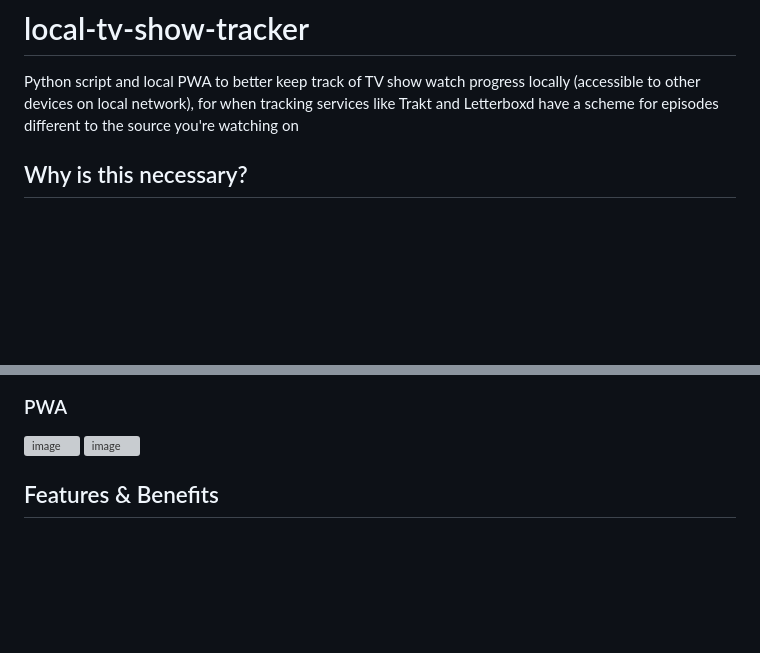
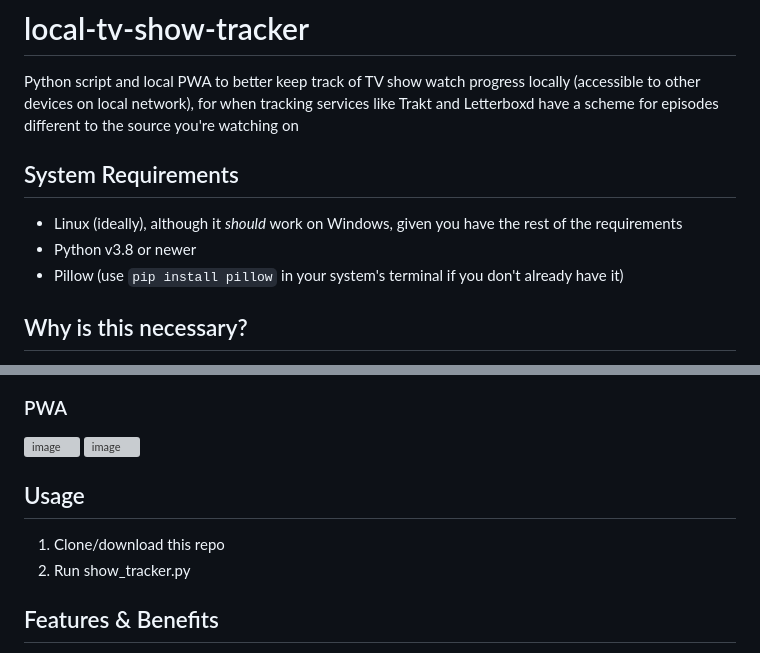
Before and after one commit to sl1pstream/local-tv-show-tracker, a Markdown page: README.md, 2 parts joined by grey strips. Drawn GitHub-style; blank space fills up the shorter version; grey boxes are pictures that could not be loaded.

Commit message:
Update README with system requirements and usage
Added system requirements and usage instructions to README.

```diff
--- a/README.md
+++ b/README.md
@@ -1,5 +1,10 @@
 # local-tv-show-tracker
 Python script and local PWA to better keep track of TV show watch progress locally (accessible to other devices on local network), for when tracking services like Trakt and Letterboxd have a scheme for episodes different to the source you're watching on
+
+## System Requirements
+- Linux (ideally), although it *should* work on Windows, given you have the rest of the requirements
+- Python v3.8 or newer
+- Pillow (use `pip install pillow` in your system's terminal if you don't already have it)
 
 ## Why is this necessary?
 Trakt tends to pick and choose when to split 2 15-minute episodes of a cartoon/show into their own listing, despite the show airing in one 30 minute segment. There is no guarantee that the episodes are in order either. It makes an inconvenient experience for anyone to have to match up the episode titles and find them in a disorganized list *after* they've watched the episode
@@ -13,6 +18,10 @@ Trakt tends to pick and choose when to split 2 15-minute episodes of a cartoon/s
 <img width="1874" height="527" alt="image" src="https://github.com/user-attachments/assets/9c5f3ccf-0178-47e1-9b69-32811c3540f6" />
 <img width="1869" height="660" alt="image" src="https://github.com/user-attachments/assets/9c14d907-dbd1-4f61-8541-949cb7d9835f" />
 
+
+## Usage
+1. Clone/download this repo
+2. Run show_tracker.py
 
 ## Features & Benefits
 - **Customizability** - Show names, covers, descriptions, and watch progress can all be edited
```
